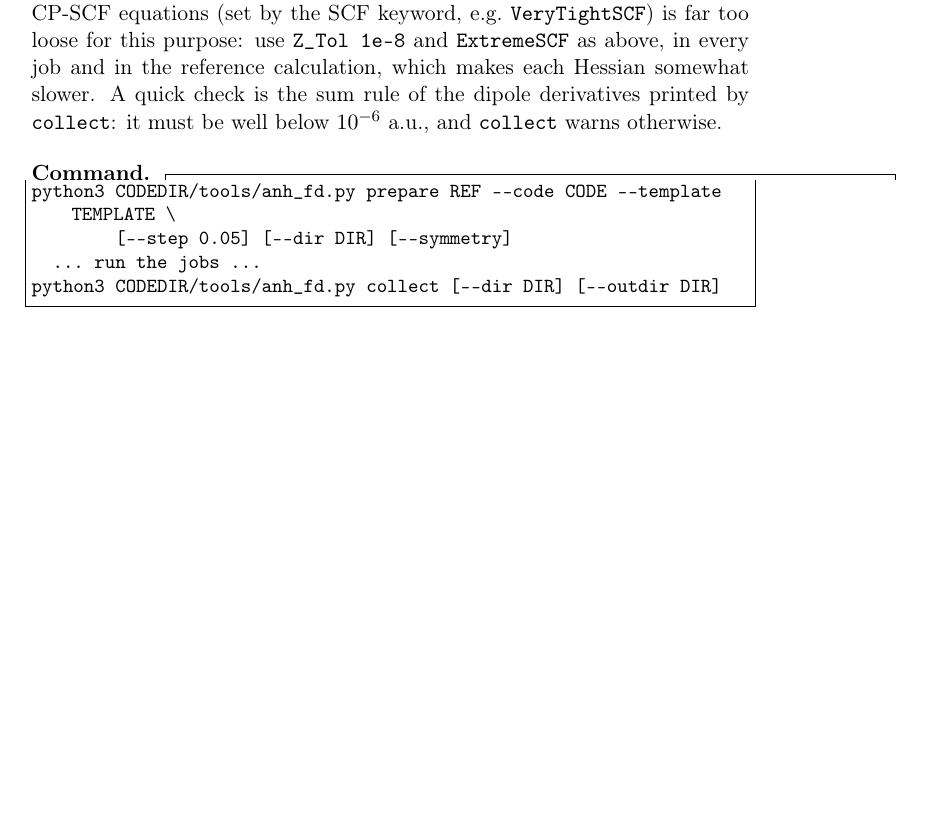
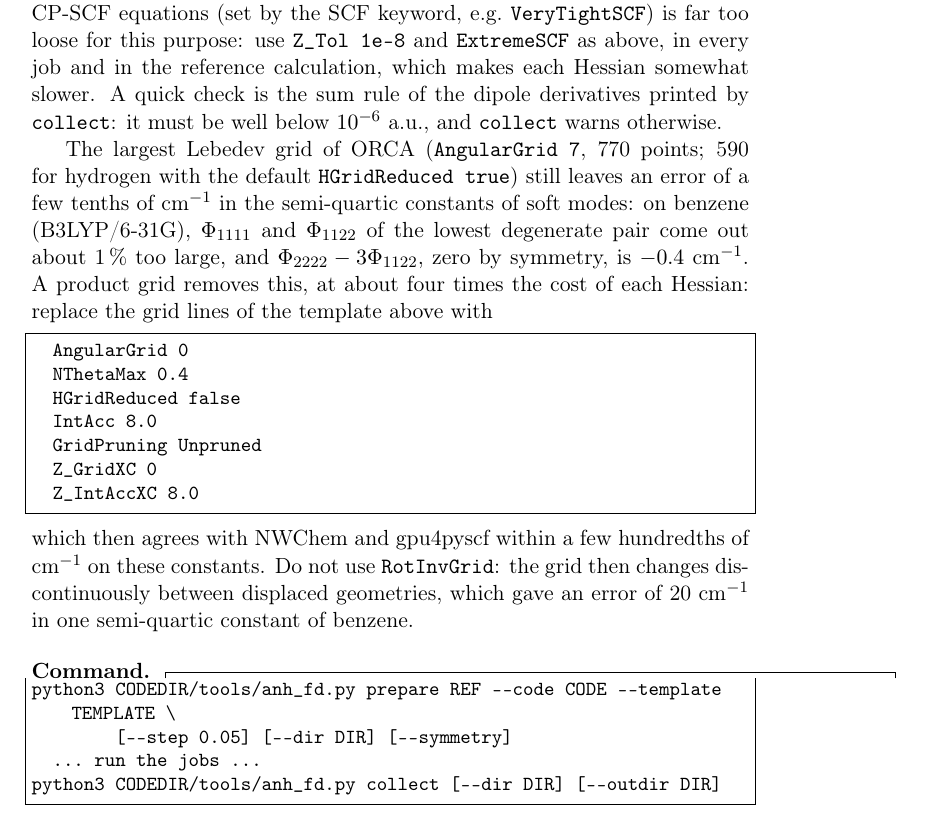
Before and after one commit to gmulas/AnharmoniCaOs-manual, a LaTeX document (manual.tex, which reads chapters/programs.tex): part of page 25 of 68 before the commit and part of page 25 of 69 after it, cut so that both start at the same text, the shorter picture padded with empty space. Compiled offline with pdfLaTeX.

Commit message:
anh_fd.py section: ORCA product grid for accurate semi-quartic constants
The largest Lebedev grid of ORCA (AngularGrid 7) leaves errors of a few tenths of cm-1 in the semi-quartic constants of soft modes (benzene, T65 part B); a product grid (AngularGrid 0, NThetaMax 0.4, HGridReduced false, Z_GridXC 0) removes them at about four times the cost; RotInvGrid must not be used. PDF built with make pdf.

Co-Authored-By: Claude Opus 5.5 <noreply@anthropic.com>

```diff
--- a/chapters/programs.tex
+++ b/chapters/programs.tex
@@ -378,6 +378,28 @@ A quick check is the sum rule of the dipole derivatives printed by
 \texttt{collect}: it must be well below $10^{-6}$~a.u., and
 \texttt{collect} warns otherwise.
 
+The largest Lebedev grid of ORCA (\texttt{AngularGrid 7}, 770 points;
+590 for hydrogen with the default \texttt{HGridReduced true}) still
+leaves an error of a few tenths of cm$^{-1}$ in the semi-quartic constants
+of soft modes: on benzene (B3LYP/6-31G), $\Phi_{1111}$ and $\Phi_{1122}$
+of the lowest degenerate pair come out about 1\,\% too large, and
+$\Phi_{2222}-3\Phi_{1122}$, zero by symmetry, is $-0.4$~cm$^{-1}$. A
+product grid removes this, at about four times the cost of each Hessian:
+replace the grid lines of the template above with
+\begin{lstlisting}
+  AngularGrid 0
+  NThetaMax 0.4
+  HGridReduced false
+  IntAcc 8.0
+  GridPruning Unpruned
+  Z_GridXC 0
+  Z_IntAccXC 8.0
+\end{lstlisting}
+which then agrees with NWChem and gpu4pyscf within a few hundredths of cm$^{-1}$ on these
+constants. Do not use \texttt{RotInvGrid}: the grid then changes
+discontinuously between displaced geometries, which gave an error of
+20~cm$^{-1}$ in one semi-quartic constant of benzene.
+
 \paragraph{Command.}
 \begin{lstlisting}
 python3 CODEDIR/tools/anh_fd.py prepare REF --code CODE --template TEMPLATE \
```
